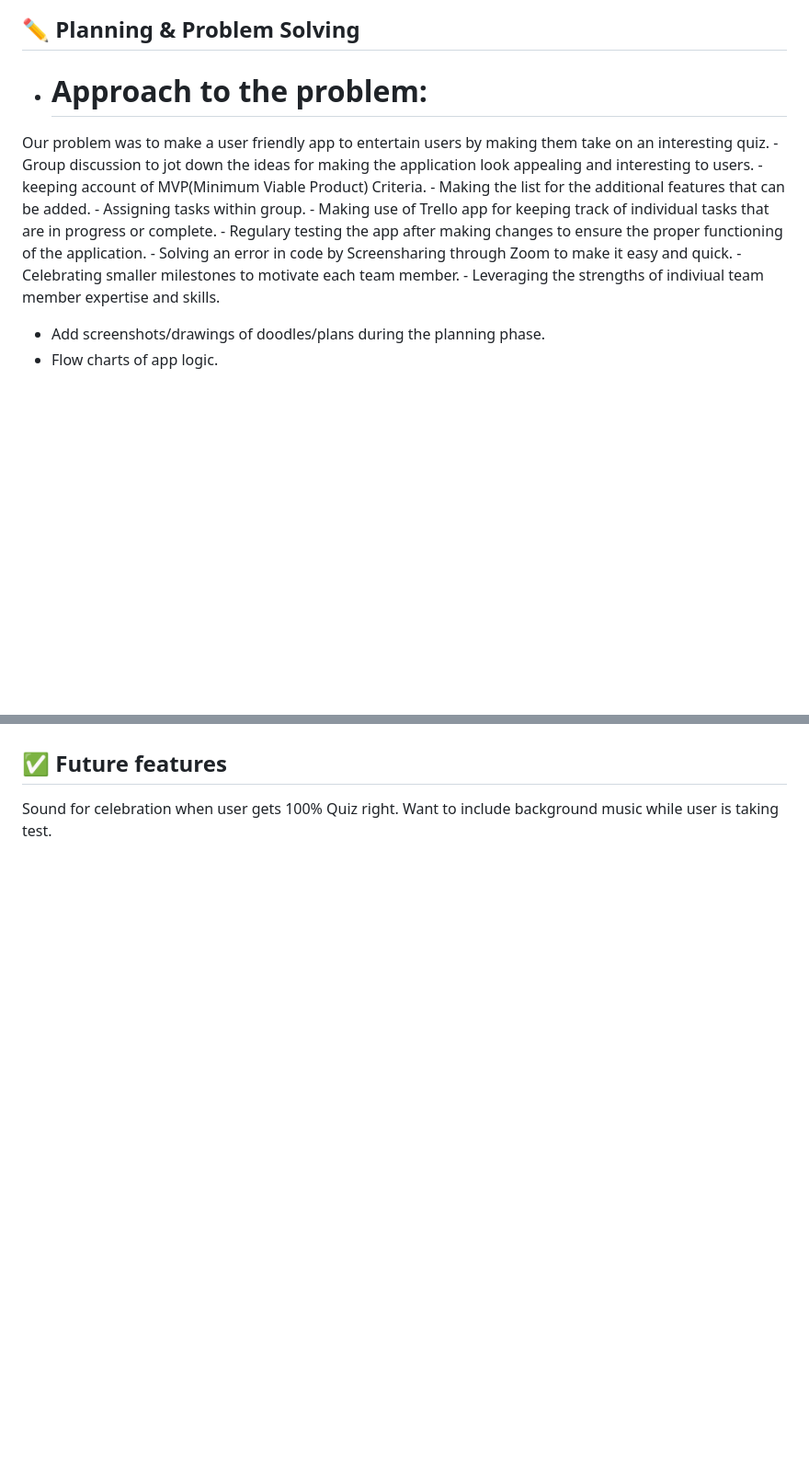
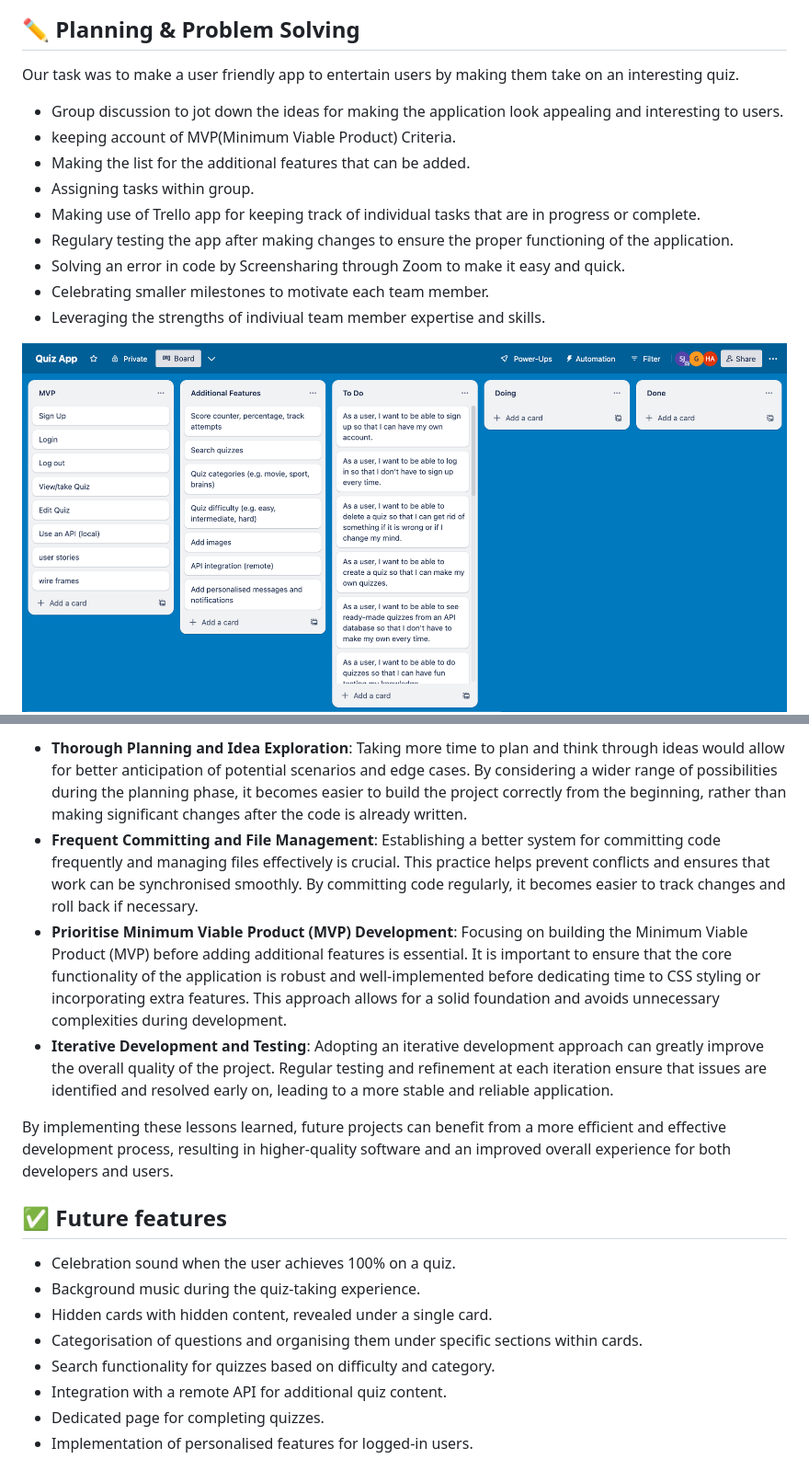
Before and after one commit to samueljenkin/Brain_Busters, a Markdown page: README.md, 2 parts joined by grey strips. Shown: that part at 92% size. Rendered like a GitHub page; pictures changed too: client/images/Screenshot 2023-06-05 at 2.35.46 pm.png (added); blank space fills up the shorter version.

```diff
--- a/README.md
+++ b/README.md
@@ -17,23 +17,18 @@ With these intuitive features at your fingertips, you have full control over you
 ![in-app screenshot](client/images/Screenshot%202023-06-05%20at%2011.51.39%20am.png)
 
 ## :pencil2: Planning & Problem Solving
+Our task was to make a user friendly app to entertain users by making them take on an interesting quiz.
+- Group discussion to jot down the ideas for making the application look appealing and interesting to users.
+- keeping account of MVP(Minimum Viable Product) Criteria.
+- Making the list for the additional features that can be added.
+- Assigning tasks within group.
+- Making use of Trello app for keeping track of individual tasks that are in progress or complete.
+- Regulary testing the app after making changes to ensure the proper functioning of the application.
+- Solving an error in code by Screensharing through Zoom to make it easy and quick.
+- Celebrating smaller milestones to motivate each team member.
+- Leveraging the strengths of indiviual team member expertise and skills.
 
-- # Approach to the problem:
- Our problem was to make a user friendly app to entertain users by making them take on an interesting quiz.
-	- Group discussion to jot down the ideas for making the application look appealing and interesting to users.
-	- keeping account of MVP(Minimum Viable Product) Criteria.
-	- Making the list for the additional features that can be added.
-	- Assigning tasks within group.
-	- Making use of Trello app for keeping track of individual tasks that are in progress or complete.
-	- Regulary testing the app after making changes to ensure the proper functioning of the application.
-	- Solving an error in code by Screensharing through Zoom to make it easy and quick.
-	- Celebrating smaller milestones to motivate each team member.
-	- Leveraging the strengths of indiviual team member expertise and skills.
-
-
-
-- Add screenshots/drawings of doodles/plans during the planning phase.
-- Flow charts of app logic.
+![Planning](client/images/Screenshot%202023-06-05%20at%202.35.46%20pm.png)
 ![Wireframing](client/images/Screenshot%202023-06-05%20at%2012.24.49%20pm.png)
 
 ## :rocket: Cool tech
@@ -53,5 +58,17 @@ With these intuitive features at your fingertips, you have full control over you
 
+- **Thorough Planning and Idea Exploration**: Taking more time to plan and think through ideas would allow for better anticipation of potential scenarios and edge cases. By considering a wider range of possibilities during the planning phase, it becomes easier to build the project correctly from the beginning, rather than making significant changes after the code is already written.
+- **Frequent Committing and File Management**: Establishing a better system for committing code frequently and managing files effectively is crucial. This practice helps prevent conflicts and ensures that work can be synchronised smoothly. By committing code regularly, it becomes easier to track changes and roll back if necessary.
+- **Prioritise Minimum Viable Product (MVP) Development**: Focusing on building the Minimum Viable Product (MVP) before adding additional features is essential. It is important to ensure that the core functionality of the application is robust and well-implemented before dedicating time to CSS styling or incorporating extra features. This approach allows for a solid foundation and avoids unnecessary complexities during development.
+- **Iterative Development and Testing**: Adopting an iterative development approach can greatly improve the overall quality of the project. Regular testing and refinement at each iteration ensure that issues are identified and resolved early on, leading to a more stable and reliable application.
+
+By implementing these lessons learned, future projects can benefit from a more efficient and effective development process, resulting in higher-quality software and an improved overall experience for both developers and users.
 
 ## :white_check_mark: Future features
-Sound for celebration when user gets 100%  Quiz right.
-Want to include background music while user is taking test.
+- Celebration sound when the user achieves 100% on a quiz.
+- Background music during the quiz-taking experience.
+- Hidden cards with hidden content, revealed under a single card.
+- Categorisation of questions and organising them under specific sections within cards.
+- Search functionality for quizzes based on difficulty and category.
+- Integration with a remote API for additional quiz content.
+- Dedicated page for completing quizzes.
+- Implementation of personalised features for logged-in users.
```
Also changed, not shown: other parts of README.md (+25 -15 lines), 2 other files.
